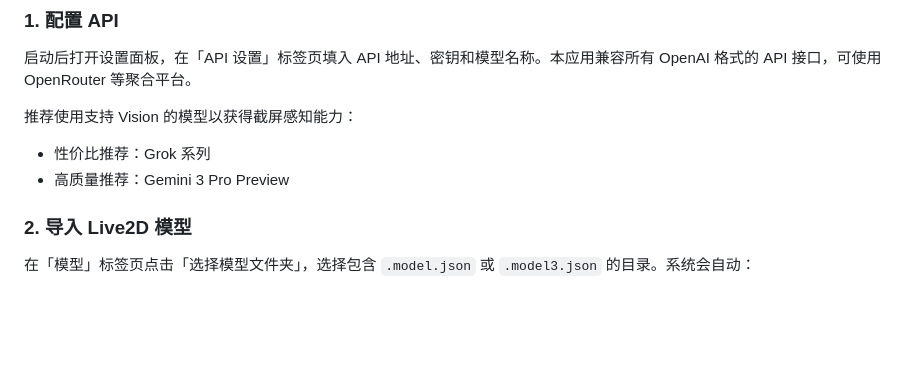
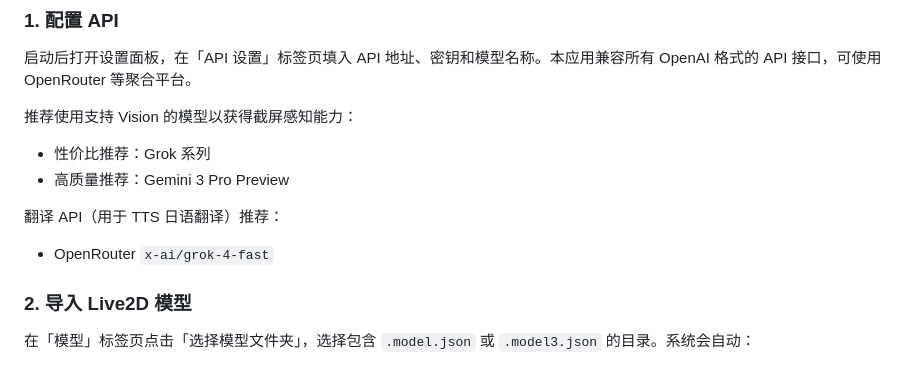
Before and after one commit to dwgx/Live2DPet-Enhanced, a Markdown page: README.md, the part around the change. Drawn GitHub-style; blank space fills up the shorter version.

Commit message:
docs: add translation API recommendation to READMEs

```diff
--- a/README.md
+++ b/README.md
@@ -70,6 +70,9 @@ node launch.js
 推荐使用支持 Vision 的模型以获得截屏感知能力：
 - 性价比推荐：Grok 系列
 - 高质量推荐：Gemini 3 Pro Preview
+
+翻译 API（用于 TTS 日语翻译）推荐：
+- OpenRouter `x-ai/grok-4-fast`
 
 ### 2. 导入 Live2D 模型
 
```
Also changed, not shown: README.en.md (+3 -0 lines), README.ja.md (+3 -0 lines).
